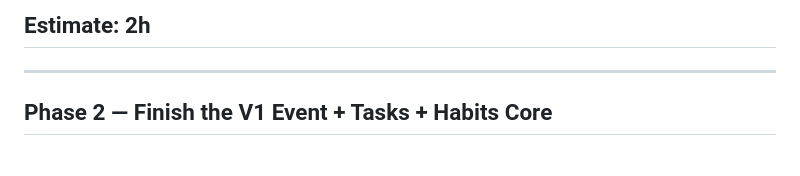
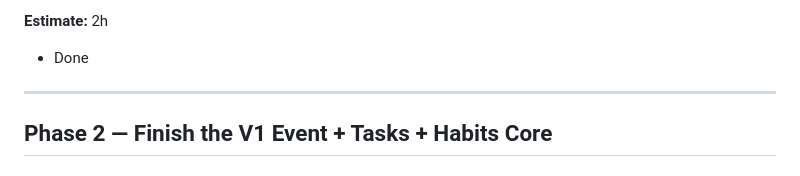
Before and after one commit to Nairitroyavay/optivus2, a Markdown page: todo_V1_V2_V3.md, the part around the change. Drawn GitHub-style.

```diff
--- a/todo_V1_V2_V3.md
+++ b/todo_V1_V2_V3.md
@@ -164,7 +164,7 @@ Firebase console: habit log docs are created, not only events.
 Logs: event creation happens from service layer after Firestore write batching.
 
 **Estimate:** 2h
--
+- Done
 
 
 ---
```
